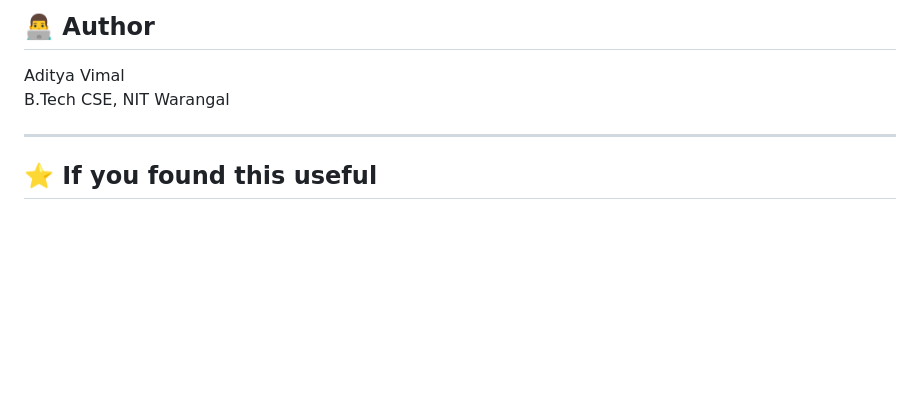
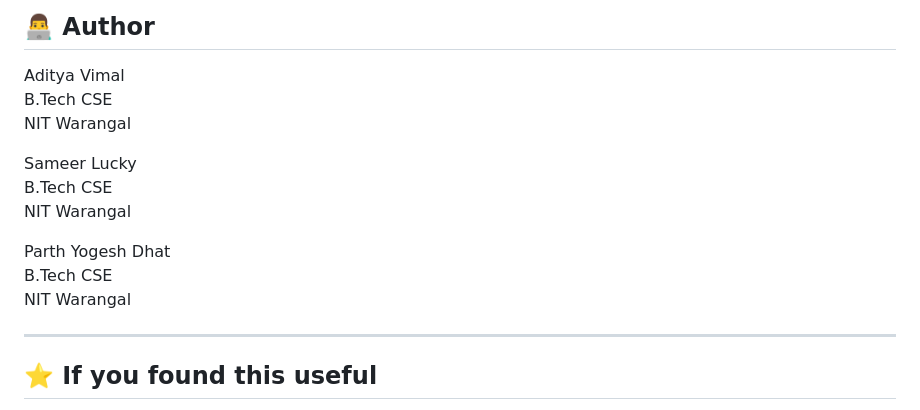
Before and after one commit to HaZaRdOuSDeVeLoPeR/CC-Project, a Markdown page: README.md, the part around the change. GitHub-like rendering; blank space fills up the shorter version.

Commit message:
Updated author section in readme

```diff
--- a/README.md
+++ b/README.md
@@ -161,7 +161,17 @@ http://localhost:5000
 ## 👨‍💻 Author
 
 Aditya Vimal
-B.Tech CSE, NIT Warangal
+B.Tech CSE
+NIT Warangal
+
+Sameer Lucky
+B.Tech CSE
+NIT Warangal
+
+Parth Yogesh Dhat
+B.Tech CSE
+NIT Warangal
+
 
 ---
 
```
